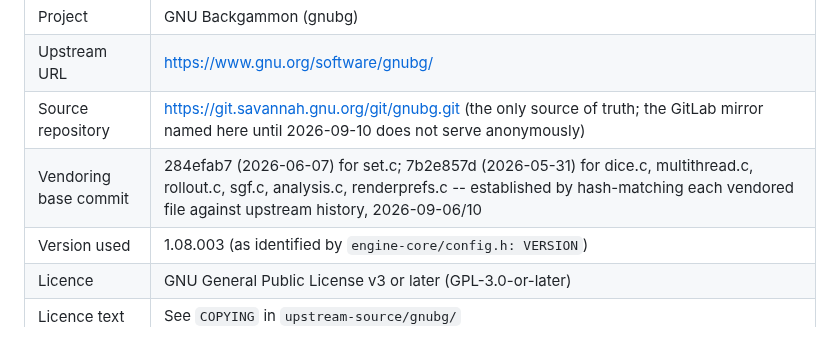
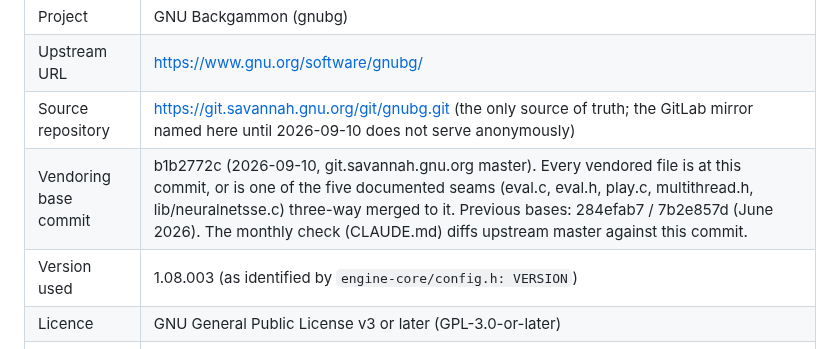
Before and after one commit to clavierhaus/gnubg-android, a Markdown page: PROVENANCE.md, the part around the change. Drawn GitHub-style.

Commit message:
provenance: vendoring base is now b1b2772c, the commit the monthly check diffs against

```diff
--- a/PROVENANCE.md
+++ b/PROVENANCE.md
@@ -9,7 +9,7 @@ The source files in `engine-core/` are derived from the **GNU Backgammon** proje
 | Project | GNU Backgammon (gnubg) |
 | Upstream URL | https://www.gnu.org/software/gnubg/ |
 | Source repository | https://git.savannah.gnu.org/git/gnubg.git (the only source of truth; the GitLab mirror named here until 2026-09-10 does not serve anonymously) |
-| Vendoring base commit | 284efab7 (2026-06-07) for set.c; 7b2e857d (2026-05-31) for dice.c, multithread.c, rollout.c, sgf.c, analysis.c, renderprefs.c -- established by hash-matching each vendored file against upstream history, 2026-09-06/10 |
+| Vendoring base commit | b1b2772c (2026-09-10, git.savannah.gnu.org master). Every vendored file is at this commit, or is one of the five documented seams (eval.c, eval.h, play.c, multithread.h, lib/neuralnetsse.c) three-way merged to it. Previous bases: 284efab7 / 7b2e857d (June 2026). The monthly check (CLAUDE.md) diffs upstream master against this commit. |
 | Version used | 1.08.003 (as identified by `engine-core/config.h: VERSION`) |
 | Licence | GNU General Public License v3 or later (GPL-3.0-or-later) |
 | Licence text | See `COPYING` in `upstream-source/gnubg/` |
```
